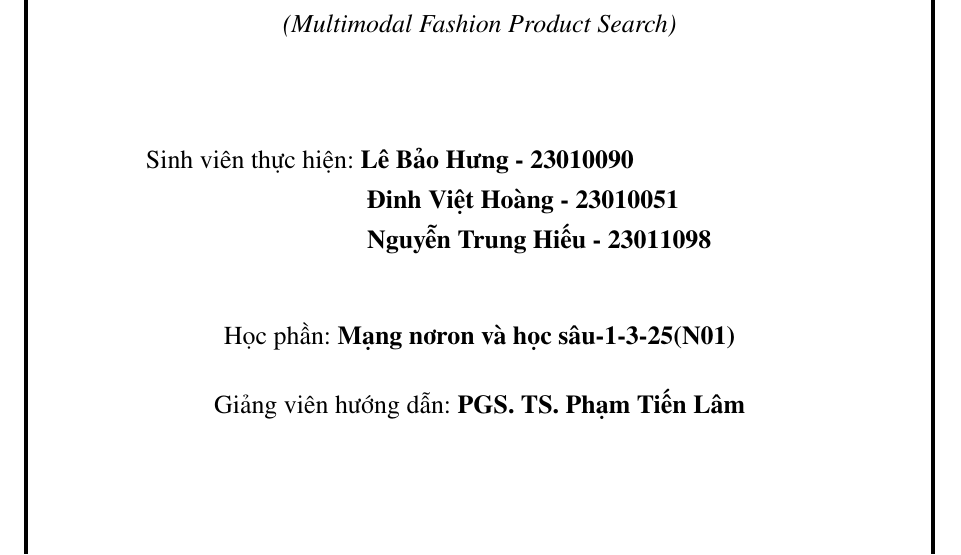
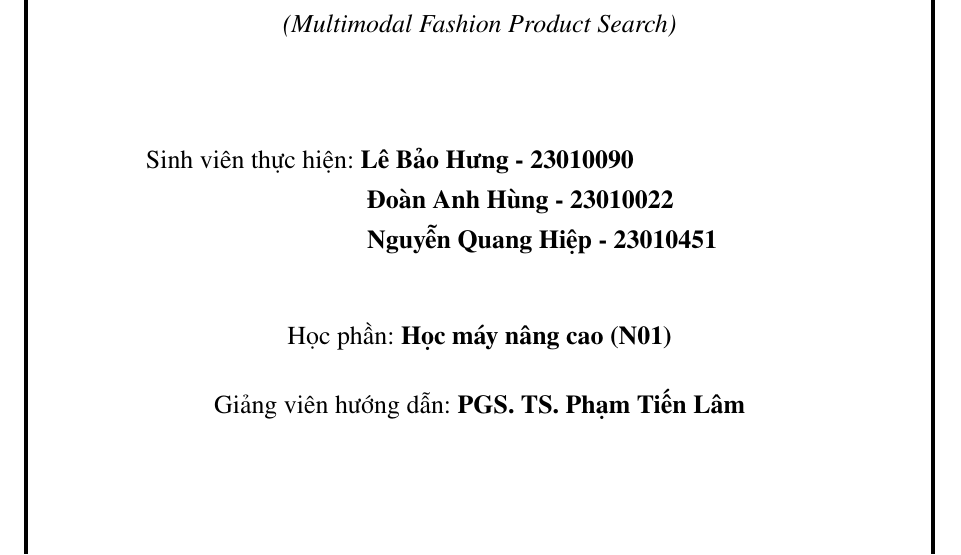
Before and after one commit to lebaohungk05/ml_advanced, a LaTeX document (report/latex/main.tex): part of page 2 of 60, cut so that both start at the same text. Compiled offline with pdfLaTeX.

Commit message:
docs(report): update the cover members, course name and date

```diff
--- a/report/latex/main.tex
+++ b/report/latex/main.tex
@@ -112,9 +112,9 @@
 \newcommand{\tendaitaien}{Multimodal Fashion Product Search}
 \newcommand{\linhvuc}{Trí tuệ nhân tạo, Truy hồi thông tin đa mô thức}
 \newcommand{\chuyennganh}{Khoa học máy tính}
-\newcommand{\hocphan}{Mạng nơron và học sâu-1-3-25(N01)}
+\newcommand{\hocphan}{Học máy nâng cao (N01)}
 \newcommand{\gvhd}{PGS. TS. Phạm Tiến Lâm}
-\newcommand{\thoigian}{Hà Nội, tháng 10 năm 2026}
+\newcommand{\thoigian}{Hà Nội, tháng 11 năm 2026}
 
 \newcommand{\bia}[1]{
 \begin{titlepage}
@@ -138,8 +138,8 @@
     \vspace{1.2cm}
 \begin{flushleft}
     \hspace{2cm} \fontsize{13pt}{15.6pt}\selectfont Sinh viên thực hiện: \textbf{Lê Bảo Hưng - 23010090} \\
-    \hspace{2cm} \fontsize{13pt}{15.6pt}\selectfont \phantom{Sinh viên thực hiện: } \textbf{Đinh Việt Hoàng - 23010051} \\
-    \hspace{2cm} \fontsize{13pt}{15.6pt}\selectfont \phantom{Sinh viên thực hiện: } \textbf{Nguyễn Trung Hiếu - 23011098} \\ [0.3cm]
+    \hspace{2cm} \fontsize{13pt}{15.6pt}\selectfont \phantom{Sinh viên thực hiện: } \textbf{Đoàn Anh Hùng - 23010022} \\
+    \hspace{2cm} \fontsize{13pt}{15.6pt}\selectfont \phantom{Sinh viên thực hiện: } \textbf{Nguyễn Quang Hiệp - 23010451} \\ [0.3cm]
 \end{flushleft}
 \begin{center}
     \vspace{0.5cm}
```
Also changed, not shown: report/BaoCao_MultimodalFashionSearch.pdf.
